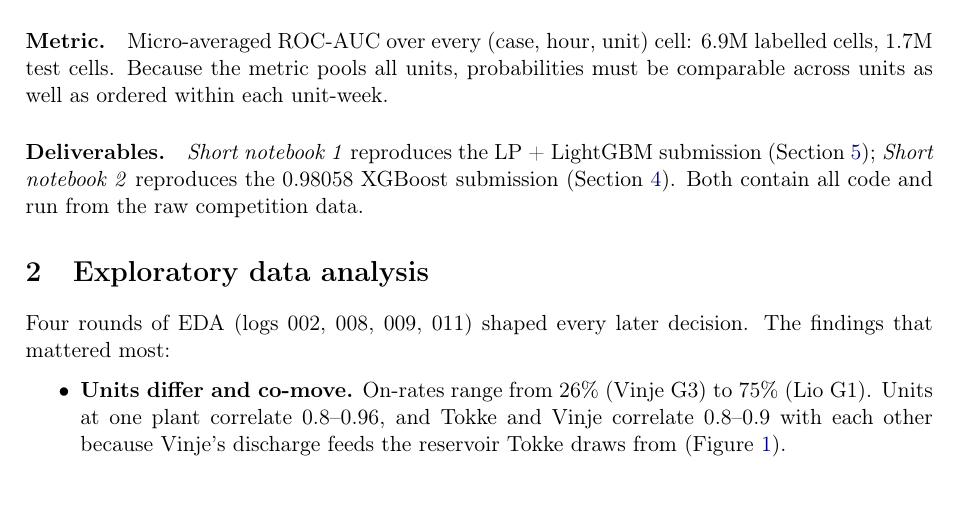
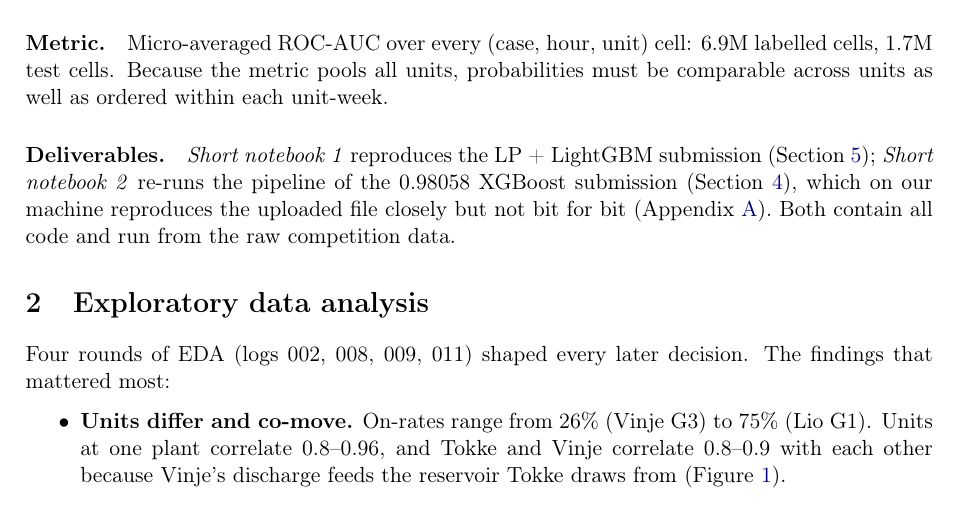
Before and after one commit to peterKlivnoy/ML_Project, a LaTeX paper (sintef_project/report/Report.tex): part of page 3 of 84, cut so that both start at the same text. Compiled offline with pdfLaTeX.

Commit message:
Report: qualify notebook 2's reproduction; fix adversarial threshold in log 037
Co-Authored-By: Claude Opus 5.5 <noreply@anthropic.com>
Claude-Session: https://claude.ai/code/session_01L7eDZui1LadL3GHQ9XHVUB

```diff
--- a/sintef_project/report/Report.tex
+++ b/sintef_project/report/Report.tex
@@ -60,8 +60,10 @@ start/stop costs, friction losses, rivers, tunnels and their connections).
 as well as ordered within each unit-week.
 
 \paragraph{Deliverables.} \textit{Short notebook 1} reproduces the LP + LightGBM submission
-(Section~\ref{sec:r-lp}); \textit{Short notebook 2} reproduces the 0.98058 XGBoost submission
-(Section~\ref{sec:r-fe}). Both contain all code and run from the raw competition data.
+(Section~\ref{sec:r-lp}); \textit{Short notebook 2} re-runs the pipeline of the 0.98058 XGBoost
+submission (Section~\ref{sec:r-fe}), which on our machine reproduces the uploaded file closely but
+not bit for bit (Appendix~\ref{app:repro}). Both contain all code and run from the raw competition
+data.
 
 % =============================================================================================
 \section{Exploratory data analysis}
```
Also changed, not shown: sintef_project/report/log/037_first_principles_optimiser.tex (+1 -1 lines), sintef_project/report/Report.tex (1 more changed lines).
